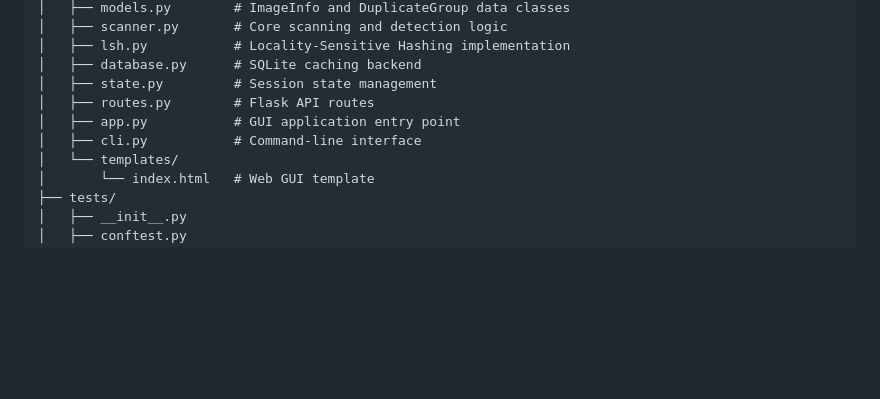
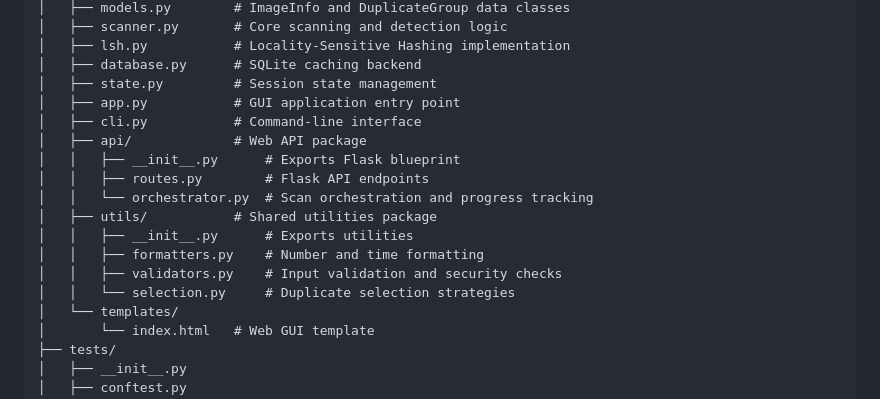
Before and after one commit to Zedidence/DupeFinderGUI, a Markdown page: README.md, the part around the change. Rendered like a GitHub page; blank space fills up the shorter version.

```diff
--- a/README.md
+++ b/README.md
@@ -263,9 +263,17 @@ DupeFinderGUI/
 │   ├── lsh.py           # Locality-Sensitive Hashing implementation
 │   ├── database.py      # SQLite caching backend
 │   ├── state.py         # Session state management
-│   ├── routes.py        # Flask API routes
 │   ├── app.py           # GUI application entry point
 │   ├── cli.py           # Command-line interface
+│   ├── api/             # Web API package
+│   │   ├── __init__.py      # Exports Flask blueprint
+│   │   ├── routes.py        # Flask API endpoints
+│   │   └── orchestrator.py  # Scan orchestration and progress tracking
+│   ├── utils/           # Shared utilities package
+│   │   ├── __init__.py      # Exports utilities
+│   │   ├── formatters.py    # Number and time formatting
+│   │   ├── validators.py    # Input validation and security checks
+│   │   └── selection.py     # Duplicate selection strategies
 │   └── templates/
 │       └── index.html   # Web GUI template
 ├── tests/
```
